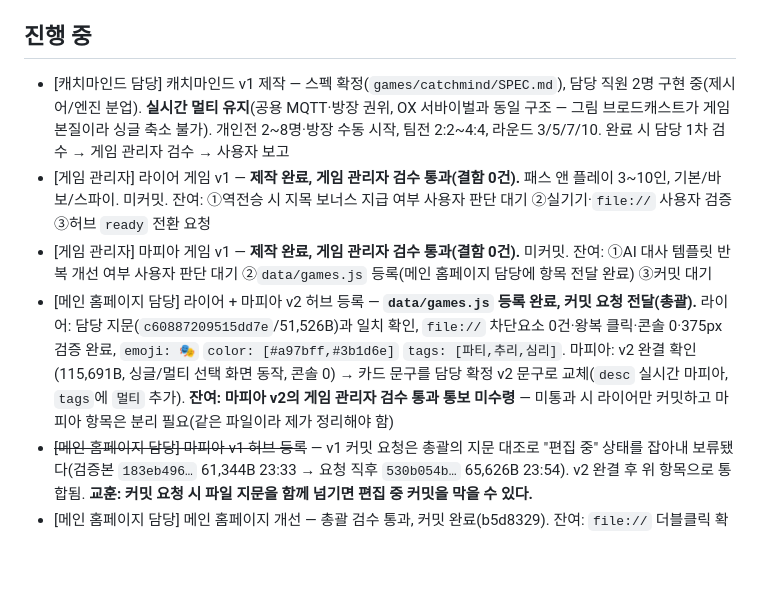
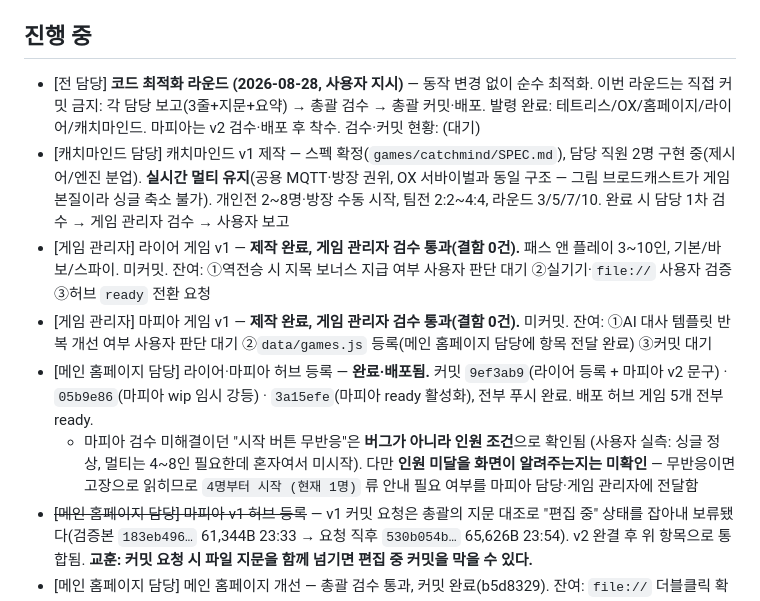
Before and after one commit to ferrari914/uks-game, a Markdown page: TASKS.md, the part around the change. Drawn GitHub-style; blank space fills up the shorter version.

Commit message:
작업 보드: 라이어·마피아 허브 등록 완료 기록
마피아 검수의 마지막 미해결 항목("시작 버튼 무반응")이 버그가 아니라
인원 조건이었음을 기록했다 — 멀티는 4~8인이 필요한데 혼자 시도한 것이다.
다만 인원 미달을 화면이 알려주는지는 확인되지 않아, 안내 문구 필요 여부를
마피아 담당·게임 관리자에게 남겼다.

Co-Authored-By: Claude Opus 5 <noreply@anthropic.com>

```diff
--- a/TASKS.md
+++ b/TASKS.md
@@ -31,10 +31,12 @@
 - 항목 형식: `- [담당] 작업 내용 — 상태 메모`
 
 ## 진행 중
+- [전 담당] **코드 최적화 라운드 (2026-08-28, 사용자 지시)** — 동작 변경 없이 순수 최적화. 이번 라운드는 직접 커밋 금지: 각 담당 보고(3줄+지문+요약) → 총괄 검수 → 총괄 커밋·배포. 발령 완료: 테트리스/OX/홈페이지/라이어/캐치마인드. 마피아는 v2 검수·배포 후 착수. 검수·커밋 현황: (대기)
 - [캐치마인드 담당] 캐치마인드 v1 제작 — 스펙 확정(`games/catchmind/SPEC.md`), 담당 직원 2명 구현 중(제시어/엔진 분업). **실시간 멀티 유지**(공용 MQTT·방장 권위, OX 서바이벌과 동일 구조 — 그림 브로드캐스트가 게임 본질이라 싱글 축소 불가). 개인전 2~8명·방장 수동 시작, 팀전 2:2~4:4, 라운드 3/5/7/10. 완료 시 담당 1차 검수 → 게임 관리자 검수 → 사용자 보고
 - [게임 관리자] 라이어 게임 v1 — **제작 완료, 게임 관리자 검수 통과(결함 0건).** 패스 앤 플레이 3~10인, 기본/바보/스파이. 미커밋. 잔여: ①역전승 시 지목 보너스 지급 여부 사용자 판단 대기 ②실기기·`file://` 사용자 검증 ③허브 `ready` 전환 요청
 - [게임 관리자] 마피아 게임 v1 — **제작 완료, 게임 관리자 검수 통과(결함 0건).** 미커밋. 잔여: ①AI 대사 템플릿 반복 개선 여부 사용자 판단 대기 ②`data/games.js` 등록(메인 홈페이지 담당에 항목 전달 완료) ③커밋 대기
-- [메인 홈페이지 담당] 라이어 + 마피아 v2 허브 등록 — **`data/games.js` 등록 완료, 커밋 요청 전달(총괄).** 라이어: 담당 지문(`c60887209515dd7e`/51,526B)과 일치 확인, `file://` 차단요소 0건·왕복 클릭·콘솔 0·375px 검증 완료, `emoji: 🎭` `color: [#a97bff,#3b1d6e]` `tags: [파티,추리,심리]`. 마피아: v2 완결 확인(115,691B, 싱글/멀티 선택 화면 동작, 콘솔 0) → 카드 문구를 담당 확정 v2 문구로 교체(`desc` 실시간 마피아, `tags`에 `멀티` 추가). **잔여: 마피아 v2의 게임 관리자 검수 통과 통보 미수령** — 미통과 시 라이어만 커밋하고 마피아 항목은 분리 필요(같은 파일이라 제가 정리해야 함)
+- [메인 홈페이지 담당] 라이어·마피아 허브 등록 — **완료·배포됨.** 커밋 `9ef3ab9`(라이어 등록 + 마피아 v2 문구) · `05b9e86`(마피아 wip 임시 강등) · `3a15efe`(마피아 ready 활성화), 전부 푸시 완료. 배포 허브 게임 5개 전부 ready.
+  - 마피아 검수 미해결이던 "시작 버튼 무반응"은 **버그가 아니라 인원 조건**으로 확인됨 (사용자 실측: 싱글 정상, 멀티는 4~8인 필요한데 혼자여서 미시작). 다만 **인원 미달을 화면이 알려주는지는 미확인** — 무반응이면 고장으로 읽히므로 `4명부터 시작 (현재 1명)` 류 안내 필요 여부를 마피아 담당·게임 관리자에 전달함
 - ~~[메인 홈페이지 담당] 마피아 v1 허브 등록~~ — v1 커밋 요청은 총괄의 지문 대조로 "편집 중" 상태를 잡아내 보류됐다(검증본 `183eb496…` 61,344B 23:33 → 요청 직후 `530b054b…` 65,626B 23:54). v2 완결 후 위 항목으로 통합됨. **교훈: 커밋 요청 시 파일 지문을 함께 넘기면 편집 중 커밋을 막을 수 있다.**
 - [메인 홈페이지 담당] 메인 홈페이지 개선 — 총괄 검수 통과, 커밋 완료(b5d8329). 잔여: `file://` 더블클릭 확인(사용자). ~~사이트 정체성 문구~~ → 태그라인으로 해소됨
 
```
